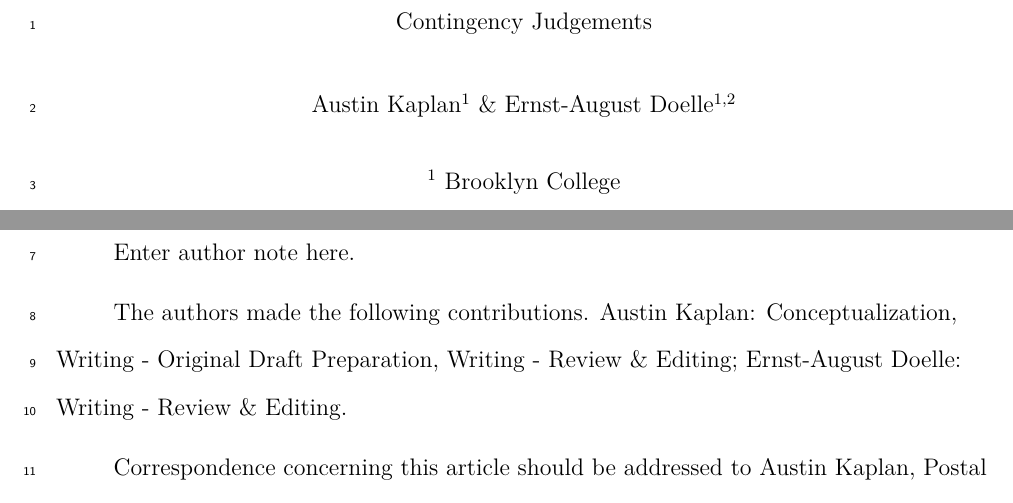
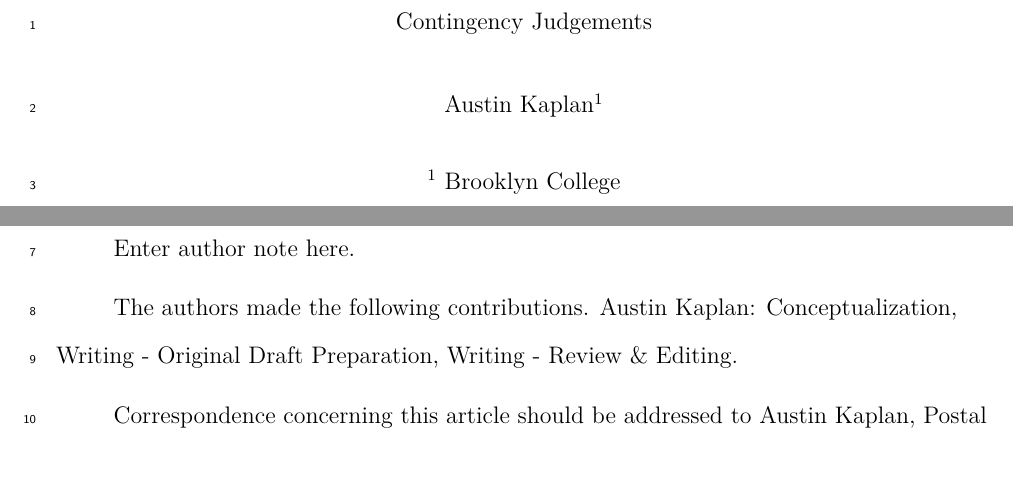
Before and after one commit to aus-kap/thesis, an R Markdown document (thesis.Rmd): two parts of page 1 of 11, joined at a grey line, cut so that both start at the same text. The pictures show the output file thesis.pdf that the author committed with the source.

Commit message:
changes 2 12_15

```diff
--- a/thesis.Rmd
+++ b/thesis.Rmd
@@ -12,10 +12,7 @@ author:
       - Conceptualization
       - Writing - Original Draft Preparation
       - Writing - Review & Editing
-  - name          : "Ernst-August Doelle"
-    affiliation   : "1,2"
-    role:
-      - Writing - Review & Editing
+
 
 affiliation:
   - id            : "1"
```
Also changed, not shown: thesis.pdf, thesis.tex, thesis_files/figure-latex/unnamed-chunk-2-1.pdf.
